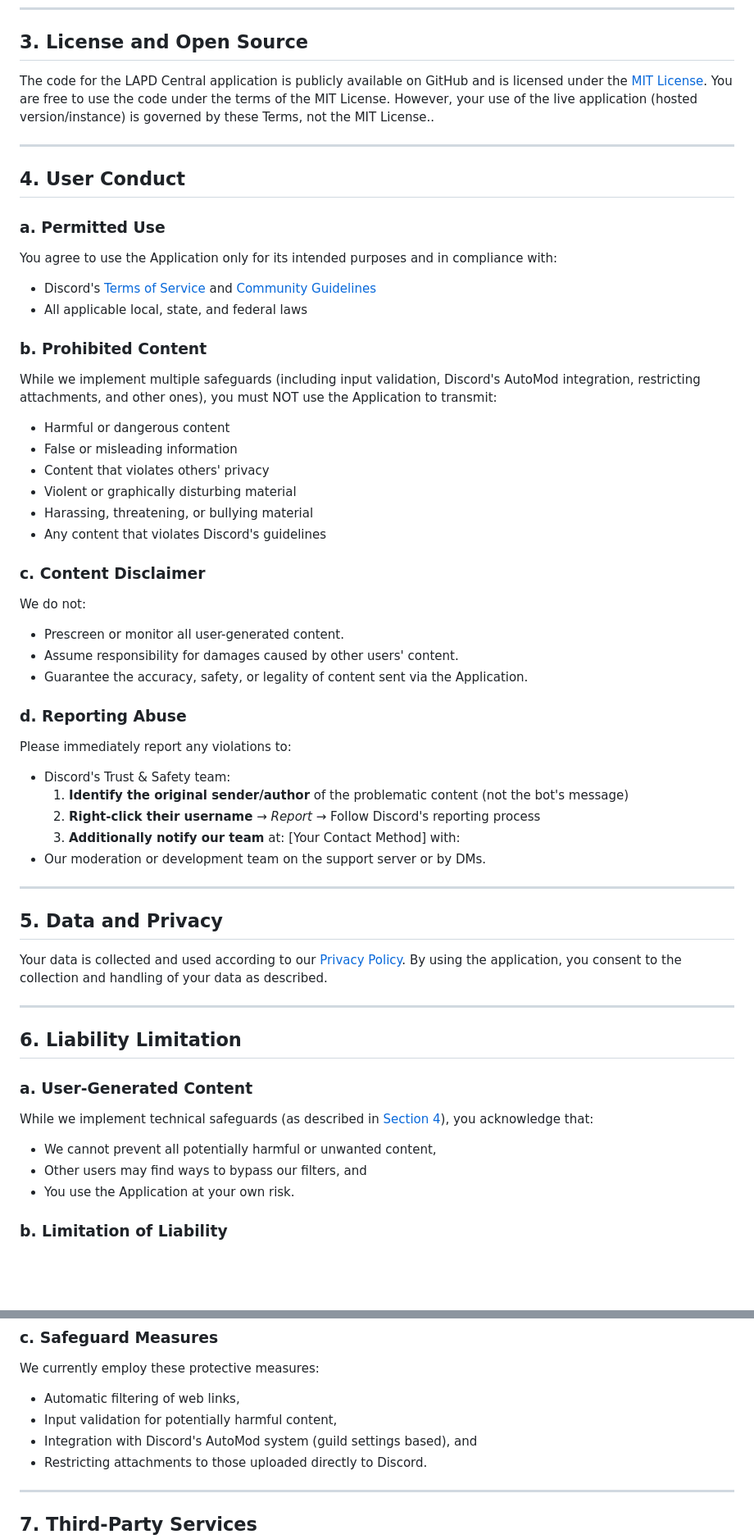
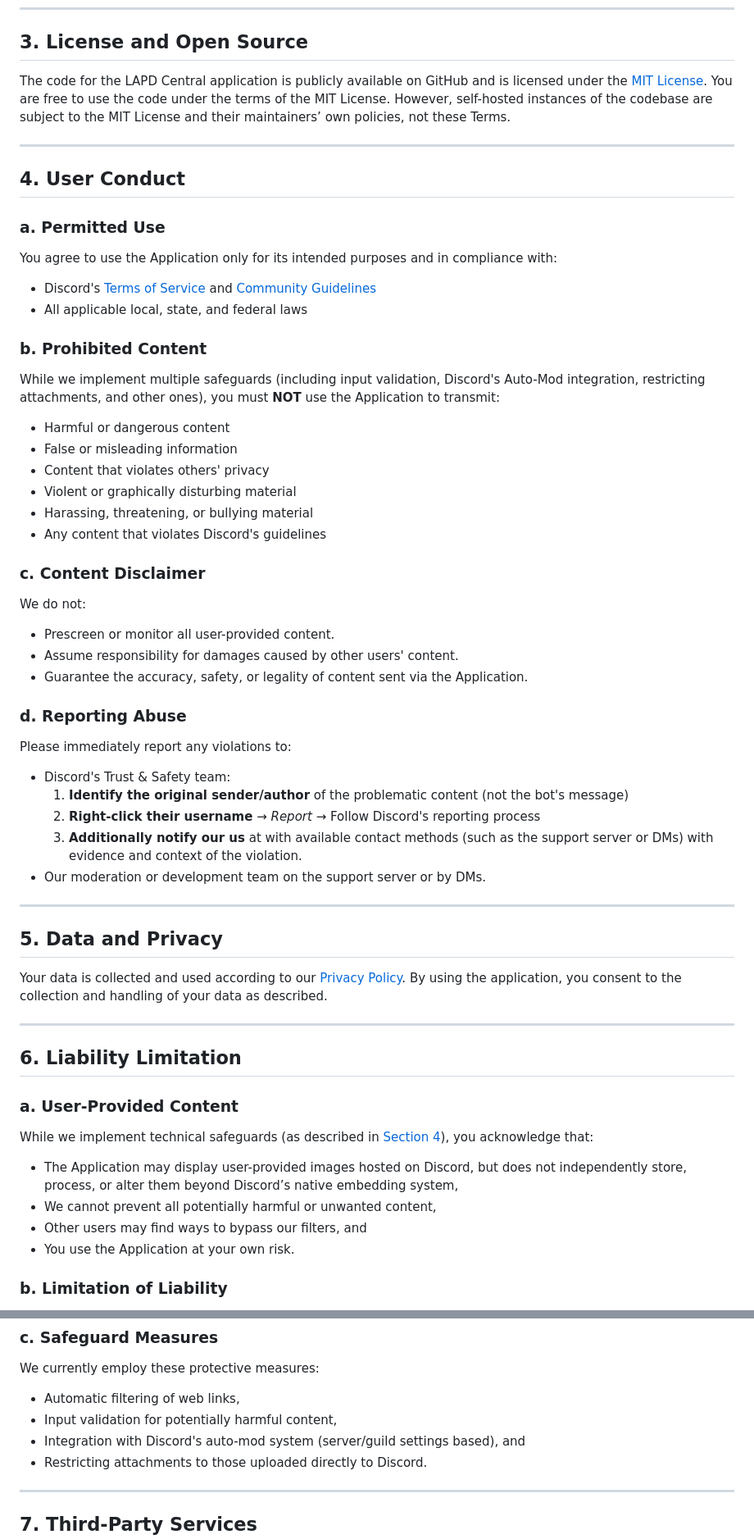
Before and after one commit to EgizianoEG/LAPD-Central-Bot, a Markdown page: legal-section/application-terms-of-service.md, 2 parts joined by grey strips. Shown: that part at 82% size. Drawn GitHub-style; blank space fills up the shorter version.

Commit message:
GITBOOK-40: No subject

```diff
--- a/legal-section/application-terms-of-service.md
+++ b/legal-section/application-terms-of-service.md
@@ -35,7 +35,7 @@ To use the application, you must be at least 13 years old and legally capable of
 
 ## 3. License and Open Source
 
-The code for the LAPD Central application is publicly available on GitHub and is licensed under the [MIT License](https://opensource.org/licenses/MIT). You are free to use the code under the terms of the MIT License. However, your use of the live application (hosted version/instance) is governed by these Terms, not the MIT License..
+The code for the LAPD Central application is publicly available on GitHub and is licensed under the [MIT License](https://opensource.org/licenses/MIT). You are free to use the code under the terms of the MIT License. However, self-hosted instances of the codebase are subject to the MIT License and their maintainers’ own policies, not these Terms.
 
 ***
 
@@ -50,7 +50,7 @@ You agree to use the Application only for its intended purposes and in complianc
 
 ### **b. Prohibited Content**
 
-While we implement multiple safeguards (including input validation, Discord's AutoMod integration, restricting attachments, and other ones), you must NOT use the Application to transmit:
+While we implement multiple safeguards (including input validation, Discord's Auto-Mod integration, restricting attachments, and other ones), you must **NOT** use the Application to transmit:
 
 * Harmful or dangerous content
 * False or misleading information
@@ -63,7 +63,7 @@ While we implement multiple safeguards (including input validation, Discord's Au
 
 We do not:
 
-* Prescreen or monitor all user-generated content.
+* Prescreen or monitor all user-provided content.
 * Assume responsibility for damages caused by other users' content.
 * Guarantee the accuracy, safety, or legality of content sent via the Application.
 
@@ -74,7 +74,7 @@ Please immediately report any violations to:
 * Discord's Trust & Safety team:
   1. **Identify the original sender/author** of the problematic content (not the bot's message)
   2. **Right-click their username** → _Report_ → Follow Discord's reporting process
-  3. **Additionally notify our team** at: \[Your Contact Method] with:
+  3. **Additionally notify our us** at with available contact methods (such as the support server or DMs) with evidence and context of the violation.
 * Our moderation or development team on the support server or by DMs.
 
 ***
@@ -87,12 +87,13 @@ Your data is collected and used according to our [Privacy Policy](application-pr
 
 ## 6. Liability Limitation
 
-### **a. User-Generated Content**
+### **a. User-Provided Content**
 
 While we implement technical safeguards (as described in [Section 4](application-terms-of-service.md#id-4.-user-conduct)), you acknowledge that:
 
+* The Application may display user-provided images hosted on Discord, but does not independently store, process, or alter them beyond Discord’s native embedding system,&#x20;
 * We cannot prevent all potentially harmful or unwanted content,&#x20;
-* Other users may find ways to bypass our filters, and
+* Other users may find ways to bypass our filters, and&#x20;
 * You use the Application at your own risk.
 
 ### **b. Limitation of Liability**
@@ -111,7 +112,7 @@ We currently employ these protective measures:
 
 * Automatic filtering of web links,
 * Input validation for potentially harmful content,
-* Integration with Discord's AutoMod system (guild settings based), and
+* Integration with Discord's auto-mod system (server/guild settings based), and
 * Restricting attachments to those uploaded directly to Discord.
 
 ***
```
